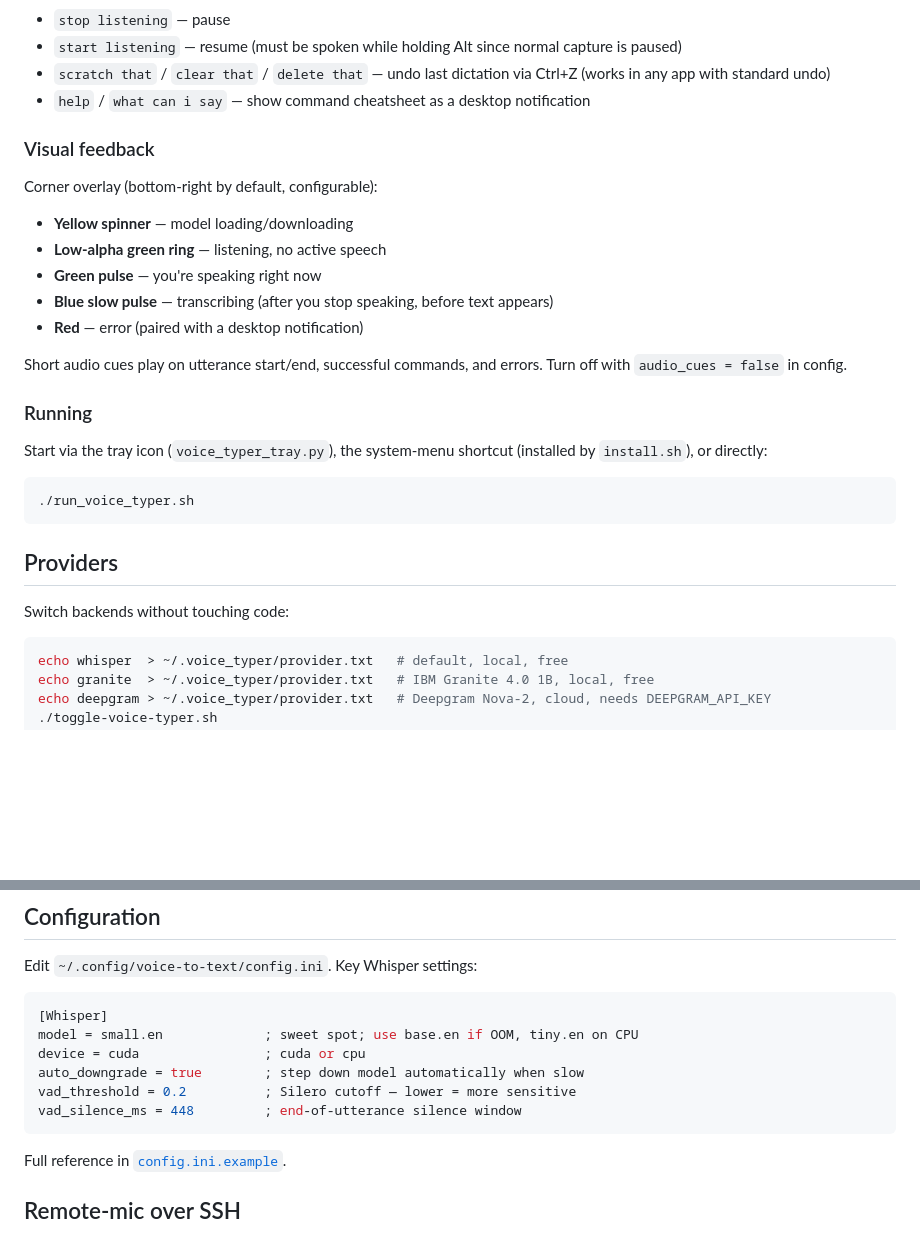
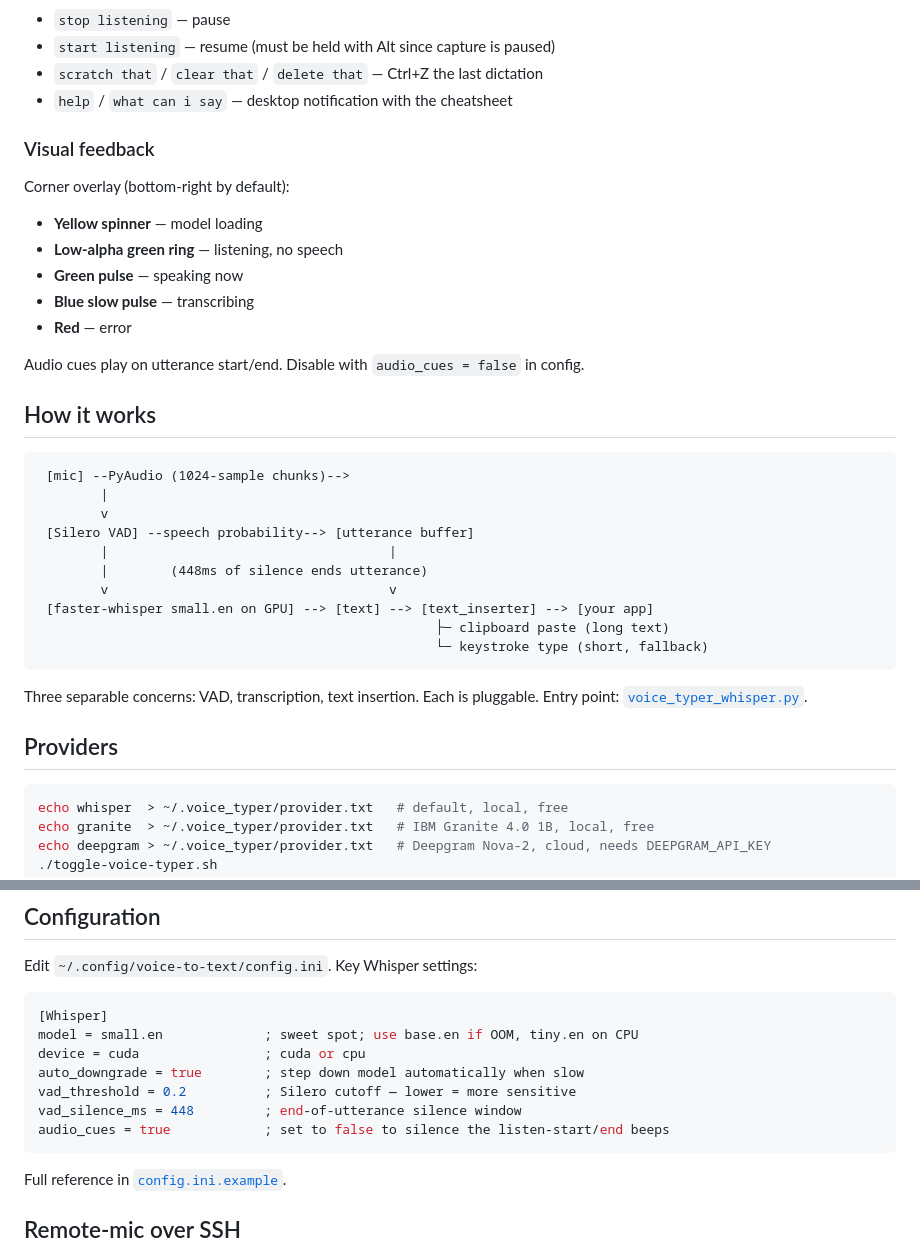
Before and after one commit to ryandakine/voice-to-text-system, a Markdown page: README.md, 2 parts joined by grey strips. Rendered like a GitHub page; blank space fills up the shorter version.

````diff
--- a/README.md
+++ b/README.md
@@ -76,32 +69,39 @@ Listening is **on by default**. Just speak — text types into whatever app has
 
 - `stop listening` — pause
-- `start listening` — resume (must be spoken while holding Alt since normal capture is paused)
-- `scratch that` / `clear that` / `delete that` — undo last dictation via Ctrl+Z (works in any app with standard undo)
-- `help` / `what can i say` — show command cheatsheet as a desktop notification
+- `start listening` — resume (must be held with Alt since capture is paused)
+- `scratch that` / `clear that` / `delete that` — Ctrl+Z the last dictation
+- `help` / `what can i say` — desktop notification with the cheatsheet
 
 ### Visual feedback
 
-Corner overlay (bottom-right by default, configurable):
+Corner overlay (bottom-right by default):
 
-- **Yellow spinner** — model loading/downloading
-- **Low-alpha green ring** — listening, no active speech
-- **Green pulse** — you're speaking right now
-- **Blue slow pulse** — transcribing (after you stop speaking, before text appears)
-- **Red** — error (paired with a desktop notification)
+- **Yellow spinner** — model loading
+- **Low-alpha green ring** — listening, no speech
+- **Green pulse** — speaking now
+- **Blue slow pulse** — transcribing
+- **Red** — error
 
-Short audio cues play on utterance start/end, successful commands, and errors. Turn off with `audio_cues = false` in config.
+Audio cues play on utterance start/end. Disable with `audio_cues = false` in config.
 
-### Running
+## How it works
 
-Start via the tray icon (`voice_typer_tray.py`), the system-menu shortcut (installed by `install.sh`), or directly:
-
-```bash
-./run_voice_typer.sh
+```
+ [mic] --PyAudio (1024-sample chunks)-->
+        |
+        v
+ [Silero VAD] --speech probability--> [utterance buffer]
+        |                                    |
+        |        (448ms of silence ends utterance)
+        v                                    v
+ [faster-whisper small.en on GPU] --> [text] --> [text_inserter] --> [your app]
+                                                   ├─ clipboard paste (long text)
+                                                   └─ keystroke type (short, fallback)
 ```
 
+Three separable concerns: VAD, transcription, text insertion. Each is pluggable. Entry point: [`voice_typer_whisper.py`](voice_typer_whisper.py).
+
 ## Providers
-
-Switch backends without touching code:
 
 ```bash
 echo whisper  > ~/.voice_typer/provider.txt   # default, local, free
@@ -127,6 +127,7 @@ device = cuda                ; cuda or cpu
 auto_downgrade = true        ; step down model automatically when slow
 vad_threshold = 0.2          ; Silero cutoff — lower = more sensitive
 vad_silence_ms = 448         ; end-of-utterance silence window
+audio_cues = true            ; set to false to silence the listen-start/end beeps
 ```
 
 Full reference in [`config.ini.example`](config.ini.example).
````
Also changed, not shown: other parts of README.md (+37 -58 lines).
